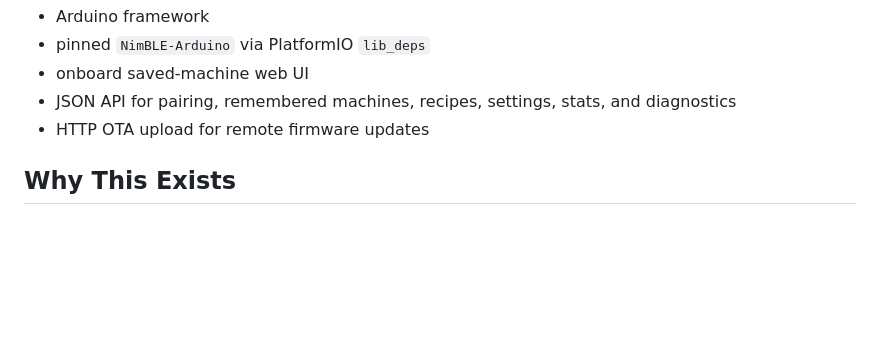
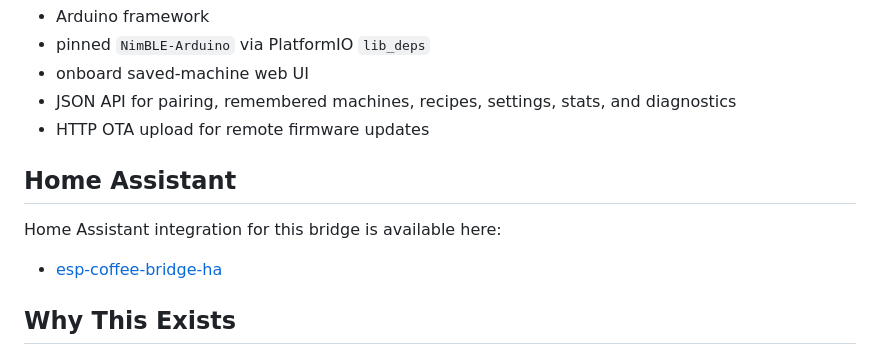
Before and after one commit to mpapierski/esp-coffee-bridge, a Markdown page: README.md, the part around the change. Drawn GitHub-style; blank space fills up the shorter version.

Commit message:
Add Home Assistant note

```diff
--- a/README.md
+++ b/README.md
@@ -13,6 +13,12 @@ Core pieces:
 - onboard saved-machine web UI
 - JSON API for pairing, remembered machines, recipes, settings, stats, and diagnostics
 - HTTP OTA upload for remote firmware updates
+
+## Home Assistant
+
+Home Assistant integration for this bridge is available here:
+
+- [esp-coffee-bridge-ha](https://github.com/mpapierski/esp-coffee-bridge-ha/)
 
 ## Why This Exists
 
```
